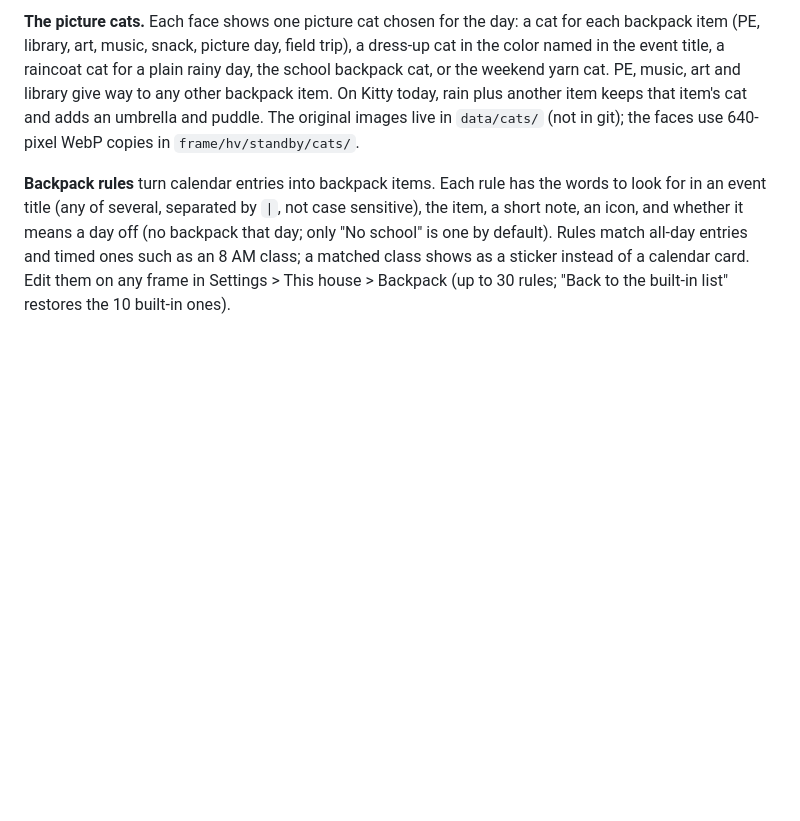
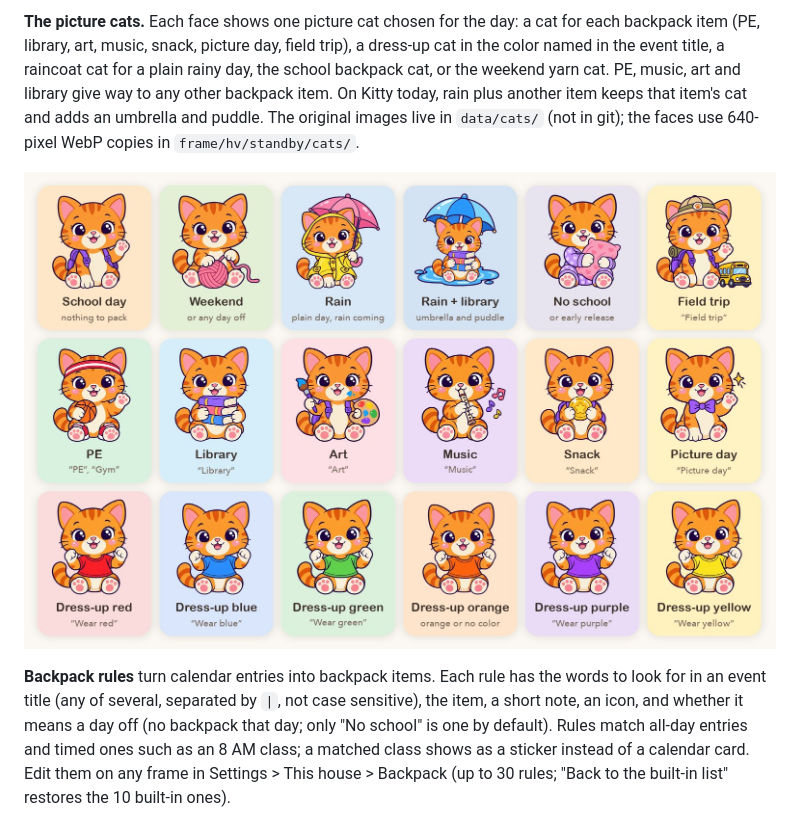
Before and after one commit to Yani3rt/homeview, a Markdown page: README.md, the part around the change. Drawn GitHub-style; pictures changed too: docs/images/picture-cats.jpg (added); blank space fills up the shorter version.

Commit message:
README: collage of the Kitty faces' picture cats
Co-Authored-By: Claude Opus 5.5 (1M context) <noreply@anthropic.com>

```diff
--- a/README.md
+++ b/README.md
@@ -241,6 +241,8 @@ Two Standby faces made for a kid who loves cats. Neither is in the schedule by d
 - On school days both show a Cell phone sticker.
 
 **The picture cats.** Each face shows one picture cat chosen for the day: a cat for each backpack item (PE, library, art, music, snack, picture day, field trip), a dress-up cat in the color named in the event title, a raincoat cat for a plain rainy day, the school backpack cat, or the weekend yarn cat. PE, music, art and library give way to any other backpack item. On Kitty today, rain plus another item keeps that item's cat and adds an umbrella and puddle. The original images live in `data/cats/` (not in git); the faces use 640-pixel WebP copies in `frame/hv/standby/cats/`.
+
+![The picture cats with what brings each one: school day, weekend, rain, rain plus library with the umbrella and puddle, no school, field trip, PE, library, art, music, snack, picture day and the six dress-up colors](docs/images/picture-cats.jpg)
 
 **Backpack rules** turn calendar entries into backpack items. Each rule has the words to look for in an event title (any of several, separated by `|`, not case sensitive), the item, a short note, an icon, and whether it means a day off (no backpack that day; only "No school" is one by default). Rules match all-day entries and timed ones such as an 8 AM class; a matched class shows as a sticker instead of a calendar card. Edit them on any frame in Settings > This house > Backpack (up to 30 rules; "Back to the built-in list" restores the 10 built-in ones).
 
```
